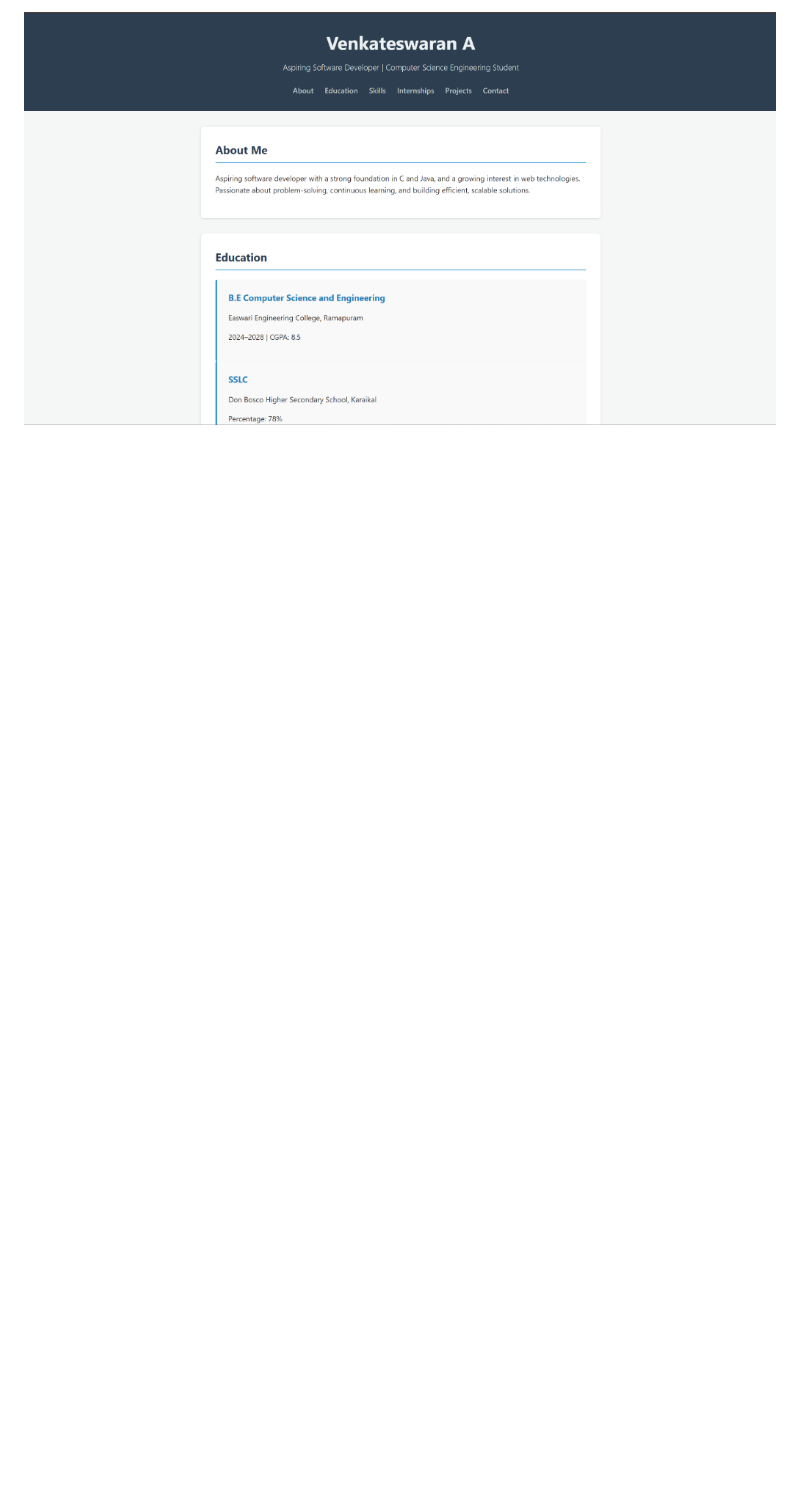
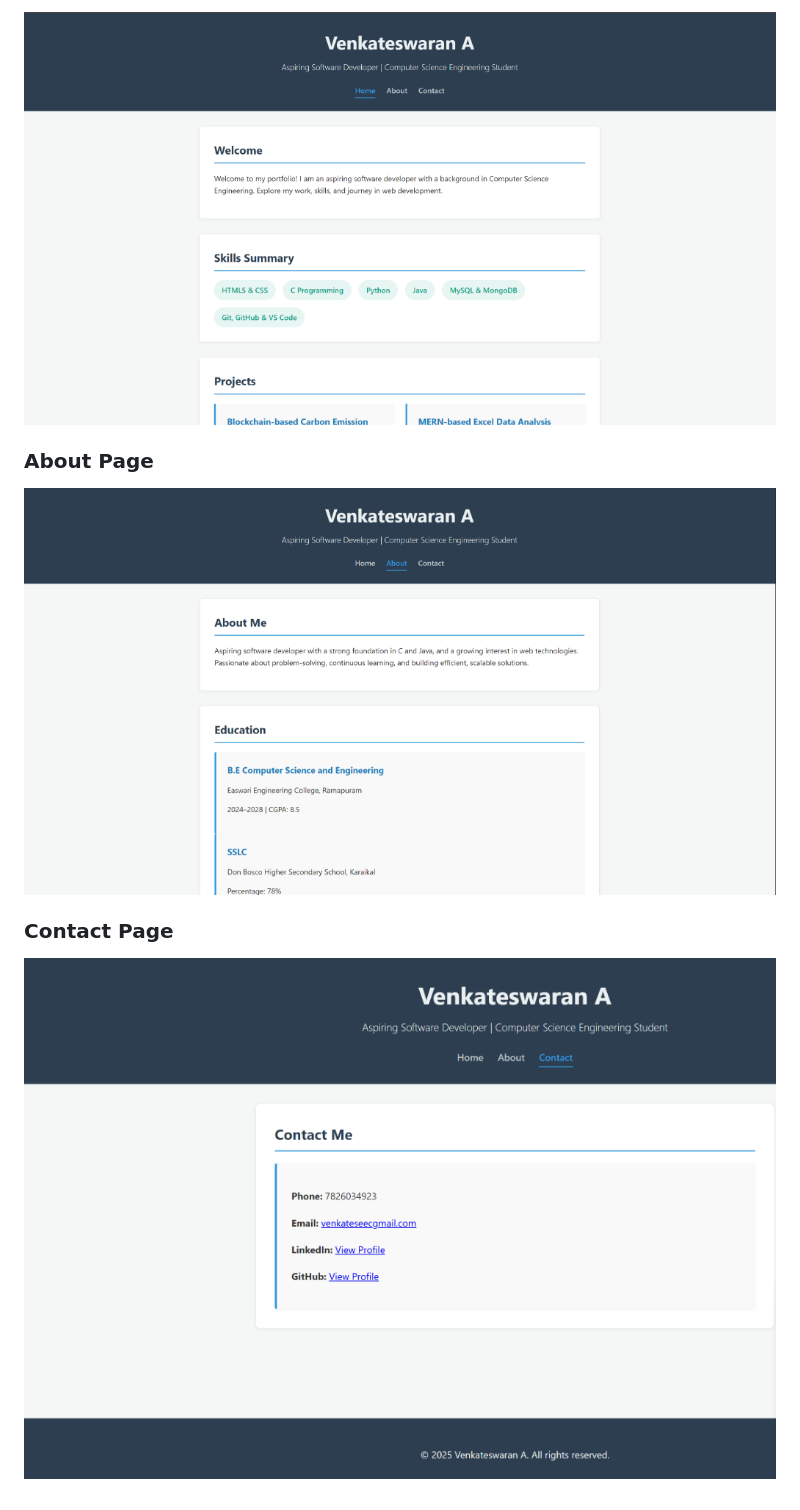
Before and after one commit to Venkateswaran07/Elevate-labs-, a Markdown page: README.md, the part around one of its changes. GitHub-like rendering; pictures changed too: task_3_screenshot_2.png (deleted), task_4_screenshot_1.png (added), task_4_screenshot_2.png (added); blank space fills up the shorter version.

Commit message:
Add Task 4: Simple Multi-Page Website with Screenshots

```diff
--- a/README.md
+++ b/README.md
@@ -15,2 +15,10 @@ This project contains the solution for Task 3, which involves creating a respons
 
-![Task 3 Screenshot 2](task_3_screenshot_2.png)
+![Home Page](task_4_screenshot_3.png)
+
+### About Page
+
+![About Page](task_4_screenshot_1.png)
+
+### Contact Page
+
+![Contact Page](task_4_screenshot_2.png)
```
Also changed, not shown: other parts of README.md (+7 -7 lines), task_3_screenshot_1.png (deleted), 4 other files.
